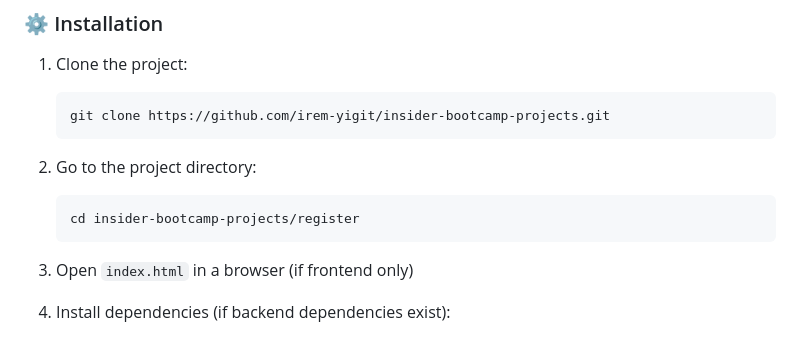
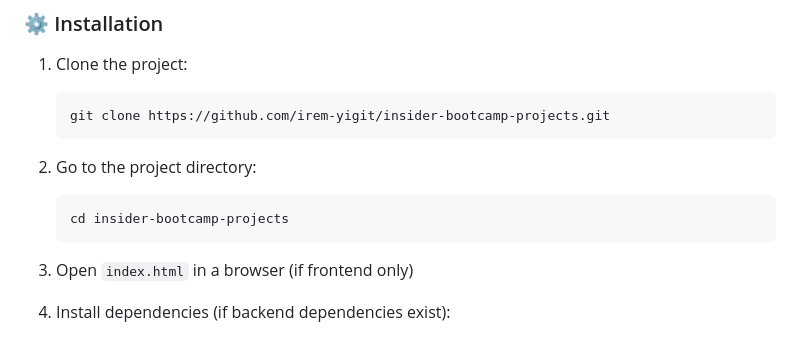
Before and after one commit to irem-yigit/insider-bootcamp-projects, a Markdown page: README.md, the part around the change. Rendered like a GitHub page.

````diff
--- a/README.md
+++ b/README.md
@@ -64,7 +64,7 @@ To run the project, you must have the following software installed on your syste
 2. Go to the project directory:
 
    ```bash
-   cd insider-bootcamp-projects/register
+   cd insider-bootcamp-projects
    ```
 
 3. Open `index.html` in a browser (if frontend only)
````
